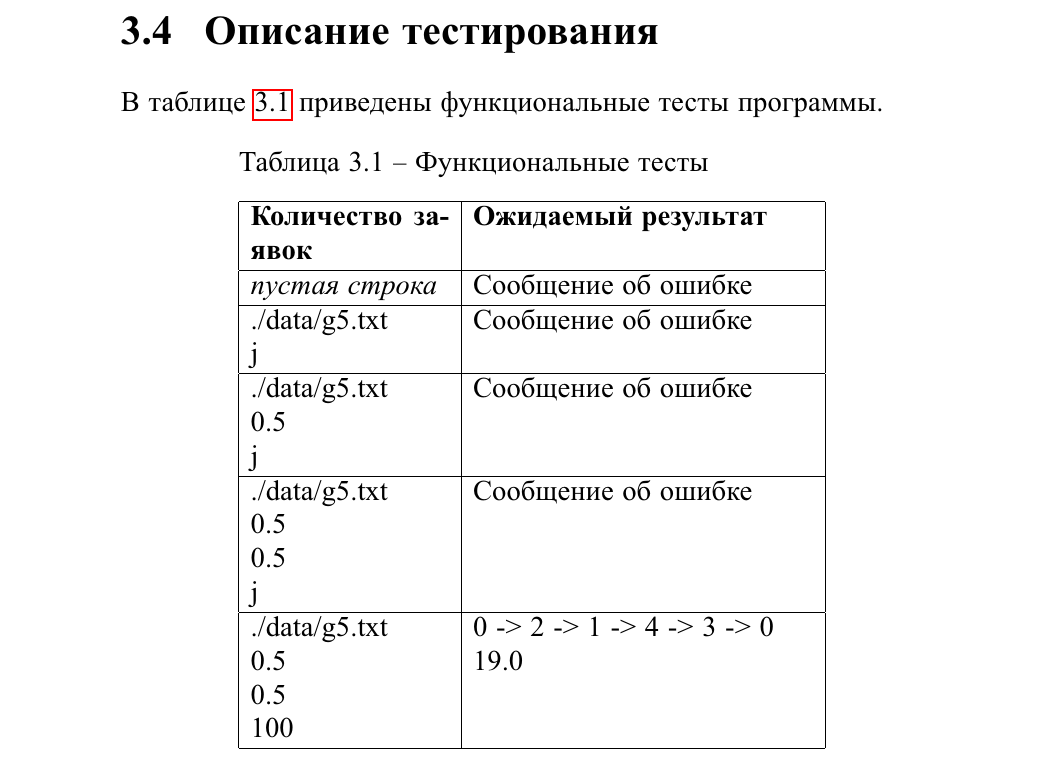
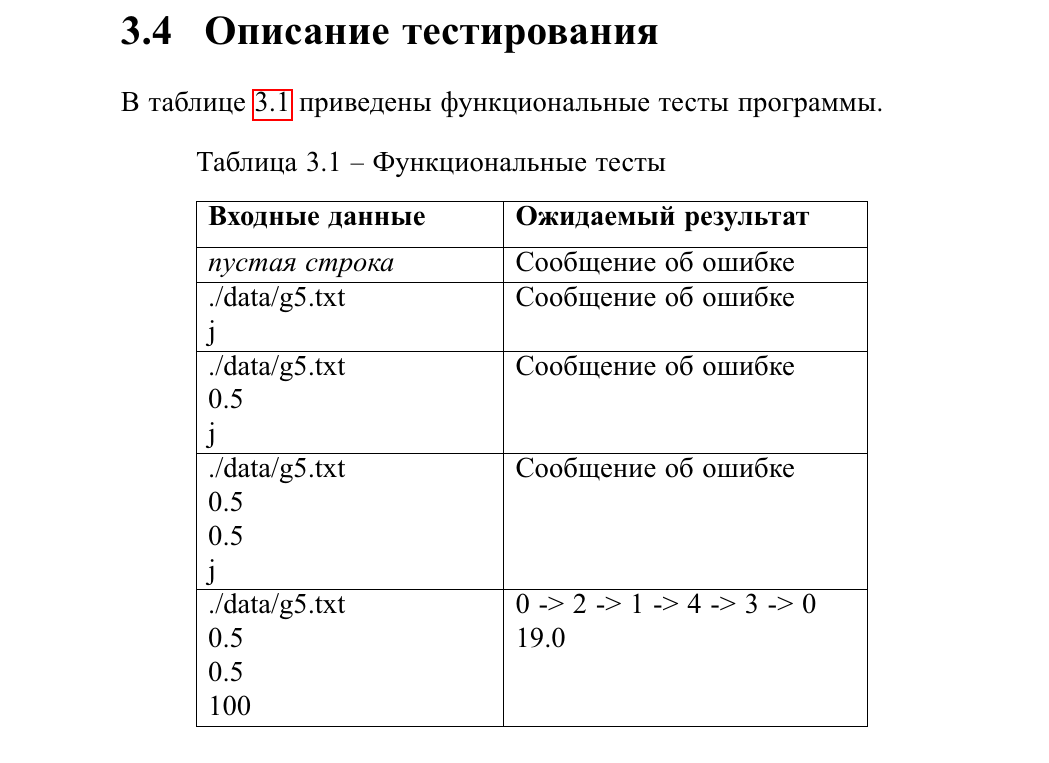
Before and after one commit to MyMiDiII/bmstu-aa, a LaTeX document (lab06/docs/tex/report.tex, which reads lab06/docs/tex/06-implement.tex): part of page 15 of 83, cut so that both start at the same text. The pictures show the PDF file lab06/docs/pdf/report.pdf that the author committed with the source.

Commit message:
FIX: table header (because copy lab05

```diff
--- a/lab06/docs/tex/06-implement.tex
+++ b/lab06/docs/tex/06-implement.tex
@@ -73,9 +73,9 @@ time\cite{time}.
     \begin{threeparttable}
         \captionsetup{justification=raggedright,singlelinecheck=off}
         \caption{\label{tab:tests}Функциональные тесты}
-        \begin{tabular}{|p{3.5cm}|p{6cm}|}
+        \begin{tabular}{|p{5cm}|p{6cm}|}
 			\hline
-            \textbf{Количество заявок} & \textbf{Ожидаемый результат} \\ [2mm]
+            \textbf{Входные данные} & \textbf{Ожидаемый результат} \\ [2mm]
             \hline
             \textit{пустая строка}
             &
```
Also changed, not shown: lab06/docs/pdf/report.pdf.
